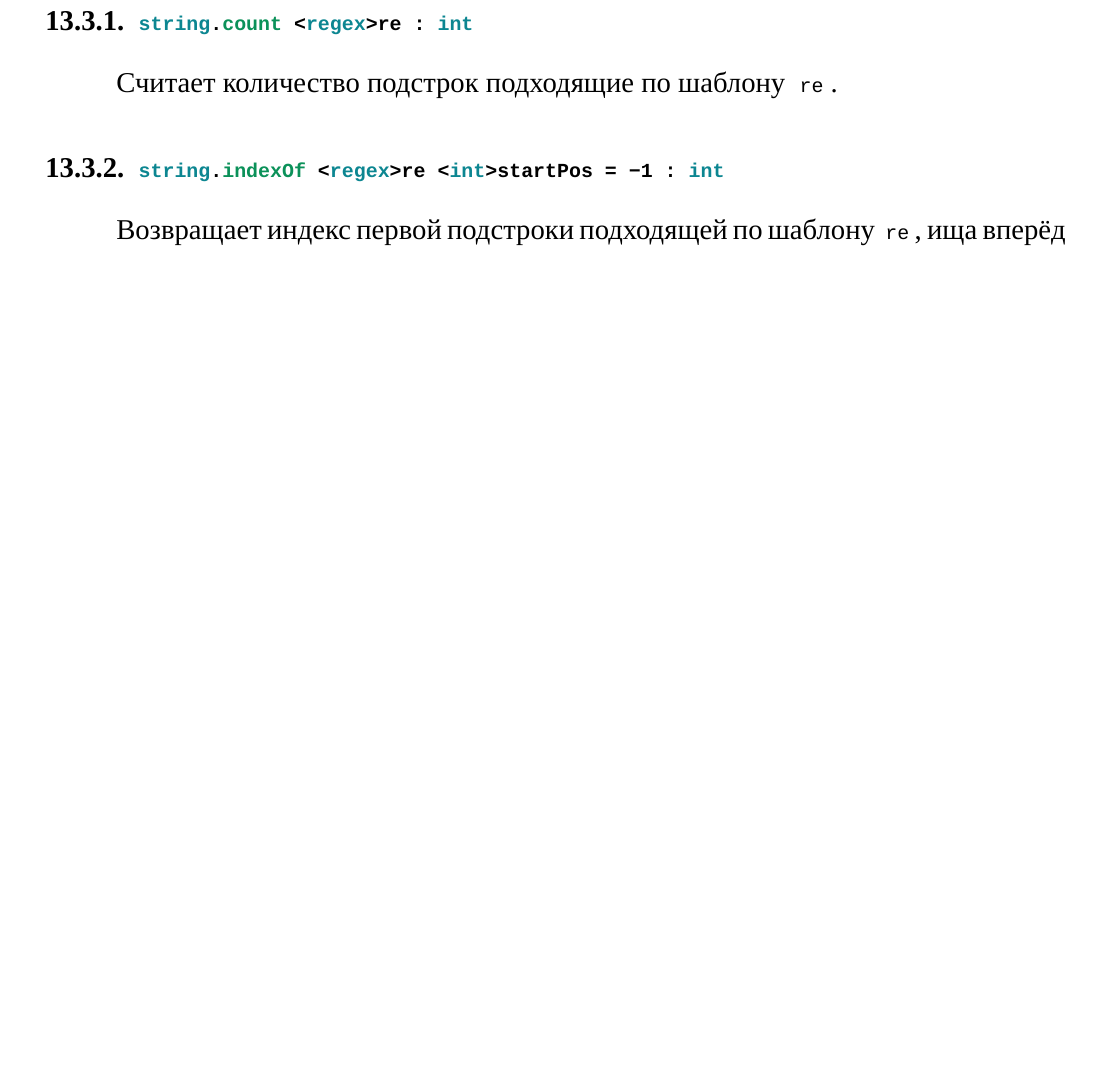
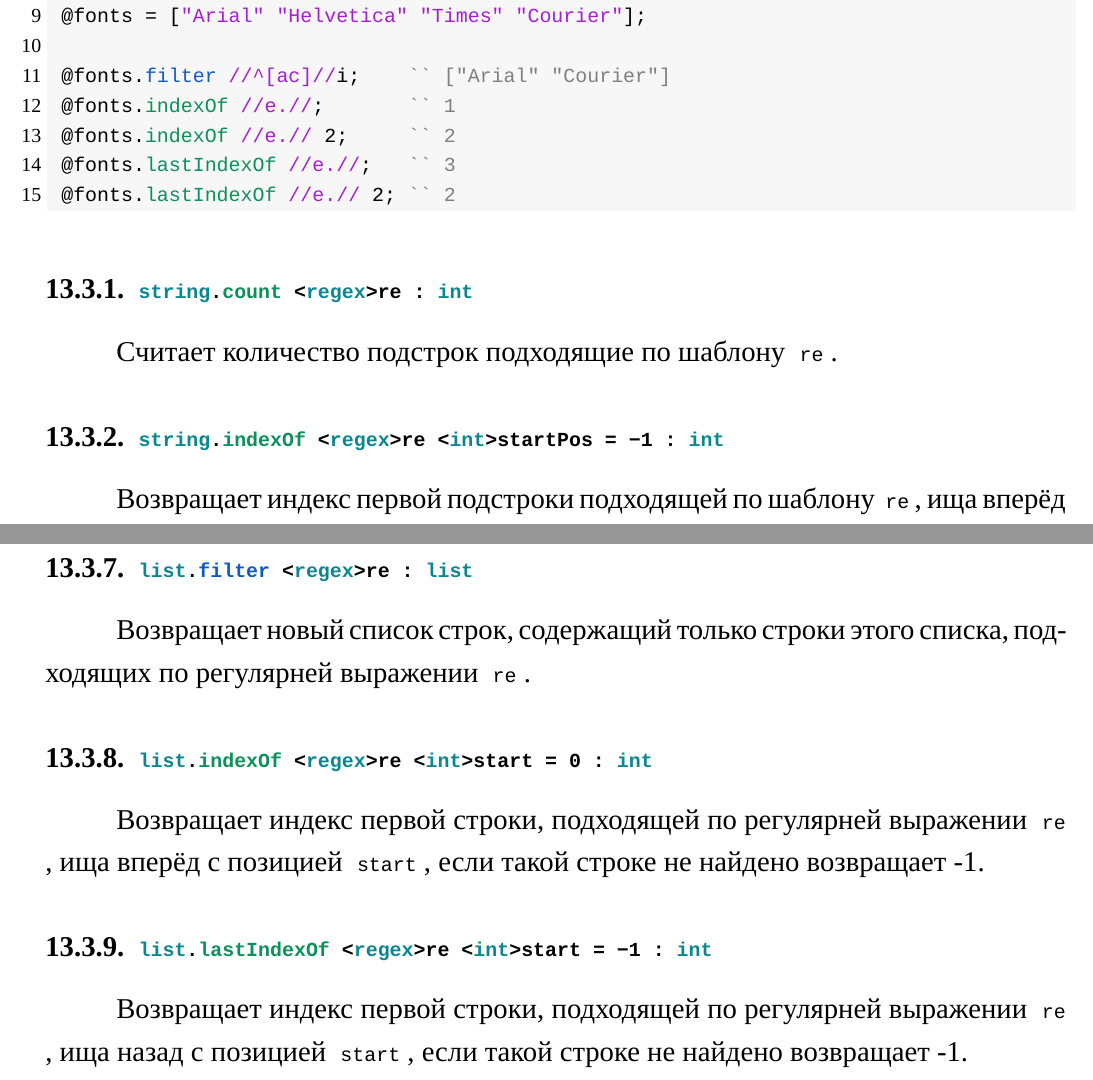
Before and after one commit to web-testing-software/icL, a LaTeX document (standard/standard_for_icl_1.0.0_rus_draft.tex): part of page 64 of 65 before the commit and two parts of pages 64 and 65 of 66 after it, the two joined at a grey line, cut at the place of the change, the shorter picture padded with empty space. Compiled offline with XeLaTeX.

Commit message:
Add new set operator.

```diff
--- a/standard/standard_for_icl_1.0.0_rus_draft.tex
+++ b/standard/standard_for_icl_1.0.0_rus_draft.tex
@@ -2684,8 +2694,15 @@ n-я строка списка, n должен быть целым литера
 @str.lastIndexOf //l+o//; `` 2
 @str.remove //\w{2}o//;   `` "He world, collrrs!"
 @str.split //,?\s//;      `` ["He" "world" "collrrs!"]
-\end{lstlisting}
-
+
+@fonts = ["Arial" "Helvetica" "Times" "Courier"];
+
+@fonts.filter //^[ac]//i;    `` ["Arial" "Courier"]
+@fonts.indexOf //e.//;       `` 1
+@fonts.indexOf //e.// 2;     `` 2
+@fonts.lastIndexOf //e.//;   `` 3
+@fonts.lastIndexOf //e.// 2; `` 2
+\end{lstlisting}
 
 \subsubsection{\lstinline|string.count <regex>re : int|}
 
@@ -2710,6 +2727,18 @@ n-я строка списка, n должен быть целым литера
 \subsubsection{\lstinline|string.split <regex>re <bool>keepEmptyParts = true : list|}
 
 Разрывает строку на подстроки при каждой встречи подстроки, подходящей по шаблону \code{re} и собирает список этих строк; если \code{keepEmptyParts == false} то пустые строки пропускаются.
+
+\subsubsection{\lstinline|list.filter <regex>re : list|}
+
+Возвращает новый список строк, содержащий только строки этого списка, подходящих по регулярней выражении \code{re}.
+
+\subsubsection{\lstinline|list.indexOf <regex>re <int>start = 0 : int|}
+
+Возвращает индекс первой строки, подходящей по регулярней выражении \code{re}, ища вперёд с позицией \code{start}, если такой строке не найдено возвращает -1.
+
+\subsubsection{\lstinline|list.lastIndexOf <regex>re <int>start = -1 : int|}
+
+Возвращает индекс первой строки, подходящей по регулярней выражении \code{re}, ища назад с позицией \code{start}, если такой строке не найдено возвращает -1.
 
 % \subsubsection{}
 
```
Also changed, not shown: standard/standard_for_icl_1.0.0_rus_draft.tex (20 more changed lines).
